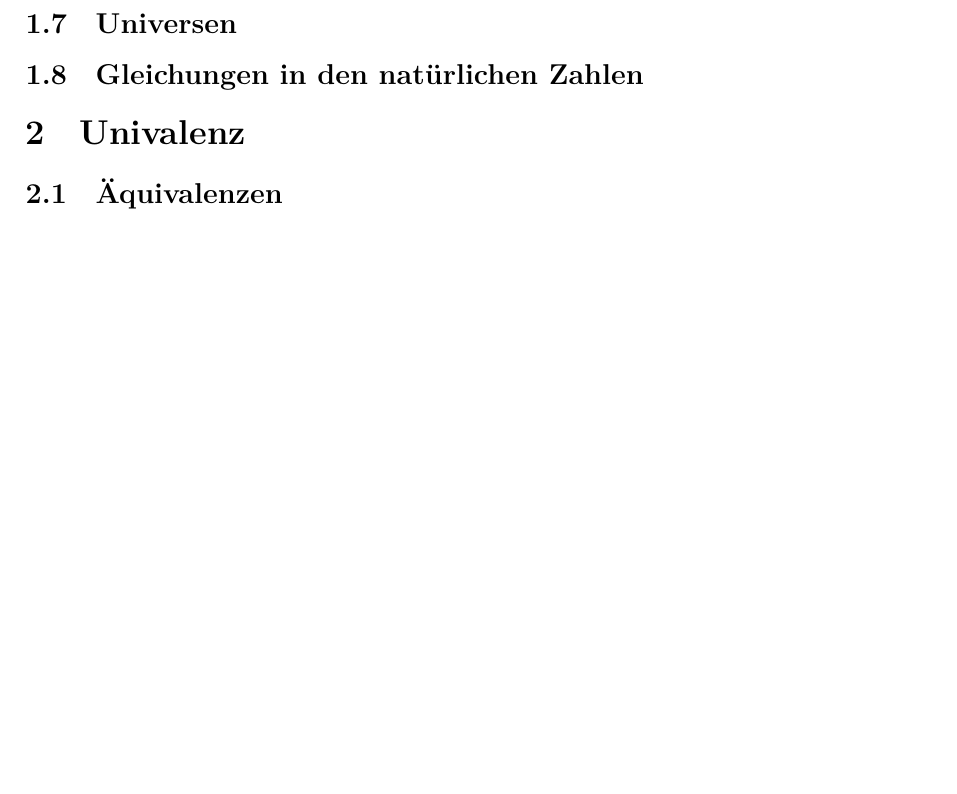
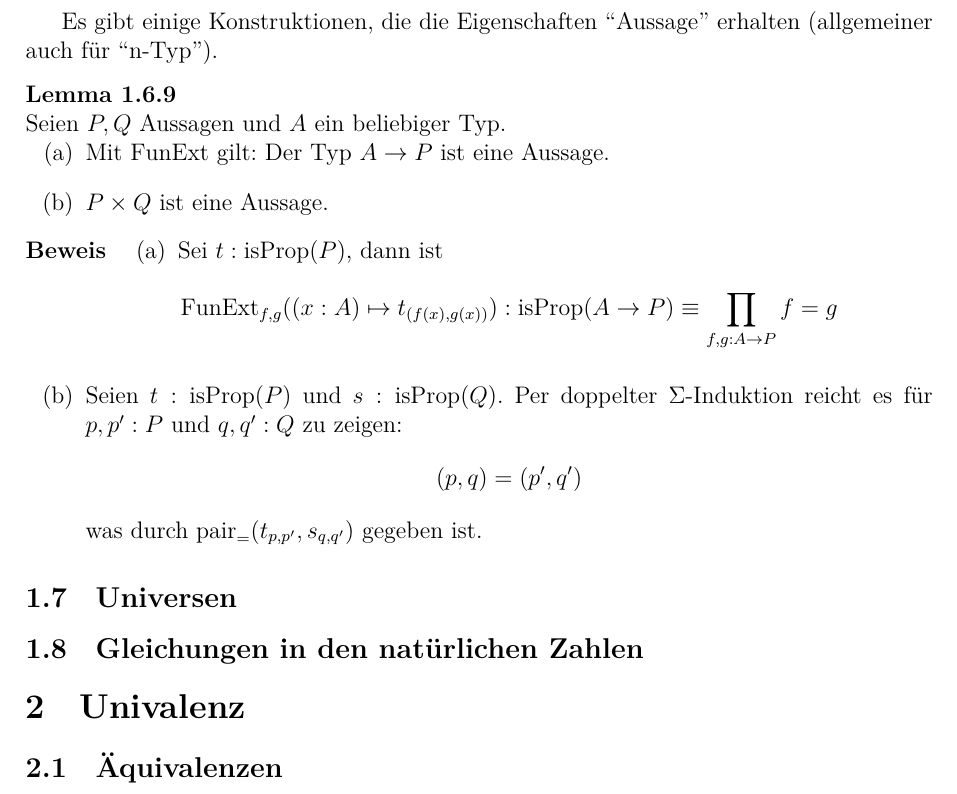
Before and after one commit to felixwellen/HoTT-Vorlesung, a LaTeX document (hott-skript.tex, which reads hott.sty): part of page 22 of 23, cut at the place of the change, the shorter picture padded with empty space. Compiled offline with XeLaTeX.

Commit message:
n-Typ Erhaltung

```diff
--- a/hott-skript.tex
+++ b/hott-skript.tex
@@ -1159,6 +1159,29 @@ Mit der folgenden Bemerkung scheinen auch Aussagen wenig Vielfalt zuzulassen:
     (t,x\mapsto a_{x,t}):\isContr(P)\equiv\Sigma_{c:P}\prod_{x:P}x=c
   \end{mathpar}
 \end{beweis}
+
+Es gibt einige Konstruktionen, die die Eigenschaften ``Aussage''  erhalten (allgemeiner auch für ``n-Typ'').
+\begin{lemma}
+  Seien $P,Q$ Aussagen und $A$ ein beliebiger Typ.
+  \begin{enumerate}
+  \item Mit $\FunExt$ gilt: Der Typ $A\to P$ ist eine Aussage.
+  \item $P\times Q$ ist eine Aussage.
+  \end{enumerate}
+\end{lemma}
+
+\begin{beweis}
+  \begin{enumerate}
+  \item Sei $t:\isProp(P)$, dann ist
+    \begin{mathpar}
+      \FunExt_{f,g}((x:A)\mapsto t_{(f(x),g(x))}):\isProp(A\to P)\equiv\prod_{f,g:A\to P}f=g
+    \end{mathpar}
+  \item Seien $t:\isProp(P)$ und $s:\isProp(Q)$. Per doppelter $\Sigma$-Induktion reicht es für $p,p':P$ und $q,q':Q$ zu zeigen:
+    \begin{mathpar}
+      (p,q)=(p',q')
+    \end{mathpar}
+    was durch $\pair_=(t_{p,p'},s_{q,q'})$ gegeben ist.
+  \end{enumerate}
+\end{beweis}
 \subsection{Universen}
 \subsection{Gleichungen in den natürlichen Zahlen}
 
--- a/hott.sty
+++ b/hott.sty
@@ -37,3 +37,4 @@
 \newcommand{\kon}{%
     \raisebox{-0.25ex}{\scalebox{1.2}{$\cdot$}}%
 }
+\newcommand{\FunExt}{\mathrm{FunExt}}
```
